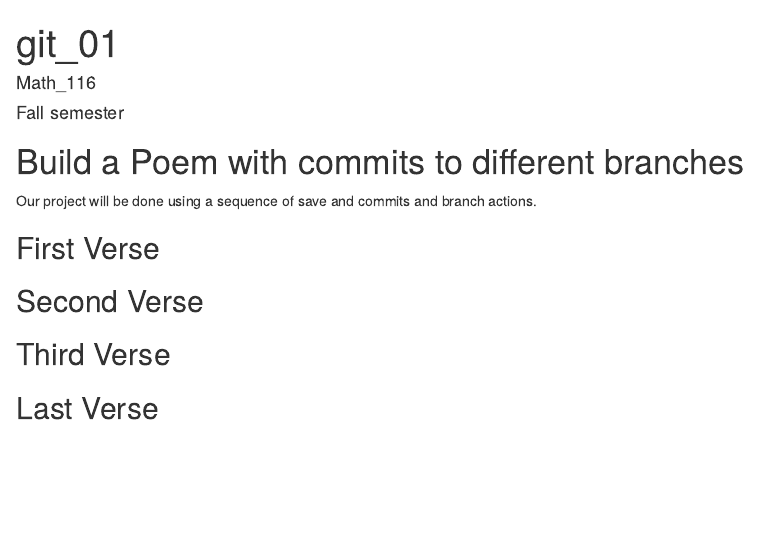
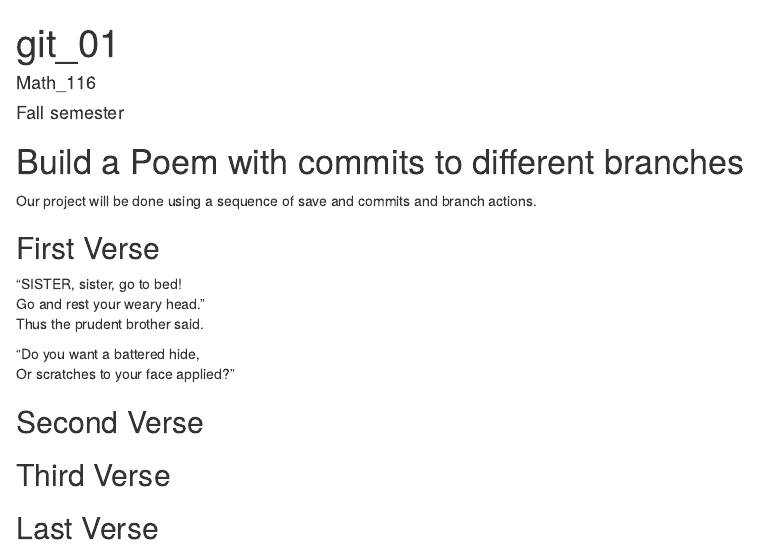
Before and after one commit to inavarro6/workshop, an R Markdown document (poem.rmd): the page in a window 1100 px wide, from its top. Rendered offline with R 4.5, knitr and Pandoc, with nearby package versions.

Commit message:
first verse

```diff
--- a/poem.rmd
+++ b/poem.rmd
@@ -15,6 +15,13 @@ you, if you change any of this the git program will notice it and compromise you
 
 ## First Verse
 <!--Put the first five lines of a poem by Lewis Carrol in this section!-->
+"SISTER, sister, go to bed!
+Go and rest your weary head."
+Thus the prudent brother said.
+
+"Do you want a battered hide,
+Or scratches to your face applied?"
+
 
 ## Second Verse
 <!--Put the first five lines of a poem by Robert Frost here!-->
```
